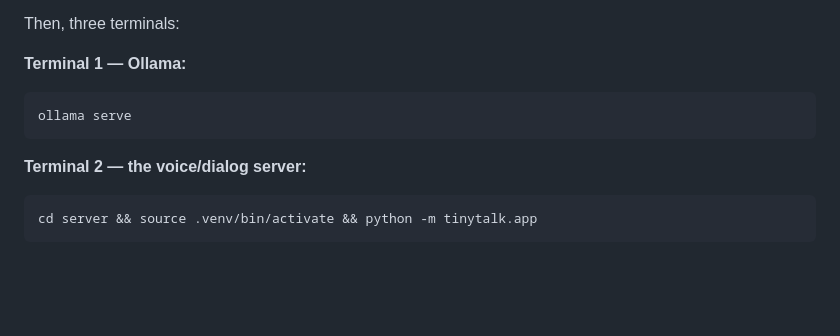
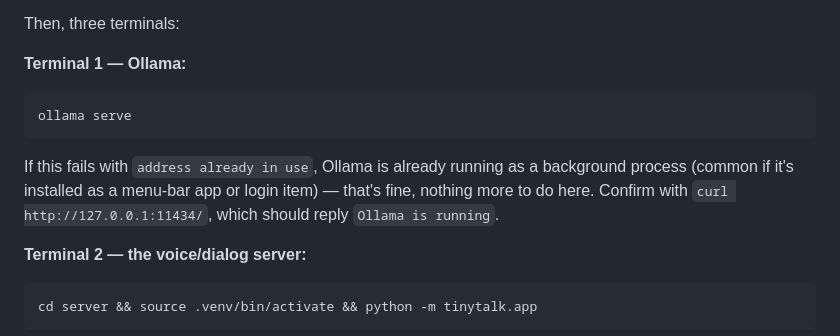
Before and after one commit to jessvb/tiny-talk-adventures, a Markdown page: README.md, the part around one of its changes. Rendered like a GitHub page; blank space fills up the shorter version.

````diff
--- a/README.md
+++ b/README.md
@@ -174,6 +174,11 @@ Then, three terminals:
 ollama serve
 ```
 
+If this fails with `address already in use`, Ollama is already running as a
+background process (common if it's installed as a menu-bar app or login
+item) — that's fine, nothing more to do here. Confirm with
+`curl http://127.0.0.1:11434/`, which should reply `Ollama is running`.
+
 **Terminal 2 — the voice/dialog server:**
 
 ```bash
````
Also changed, not shown: other parts of README.md (+84 -8 lines).
